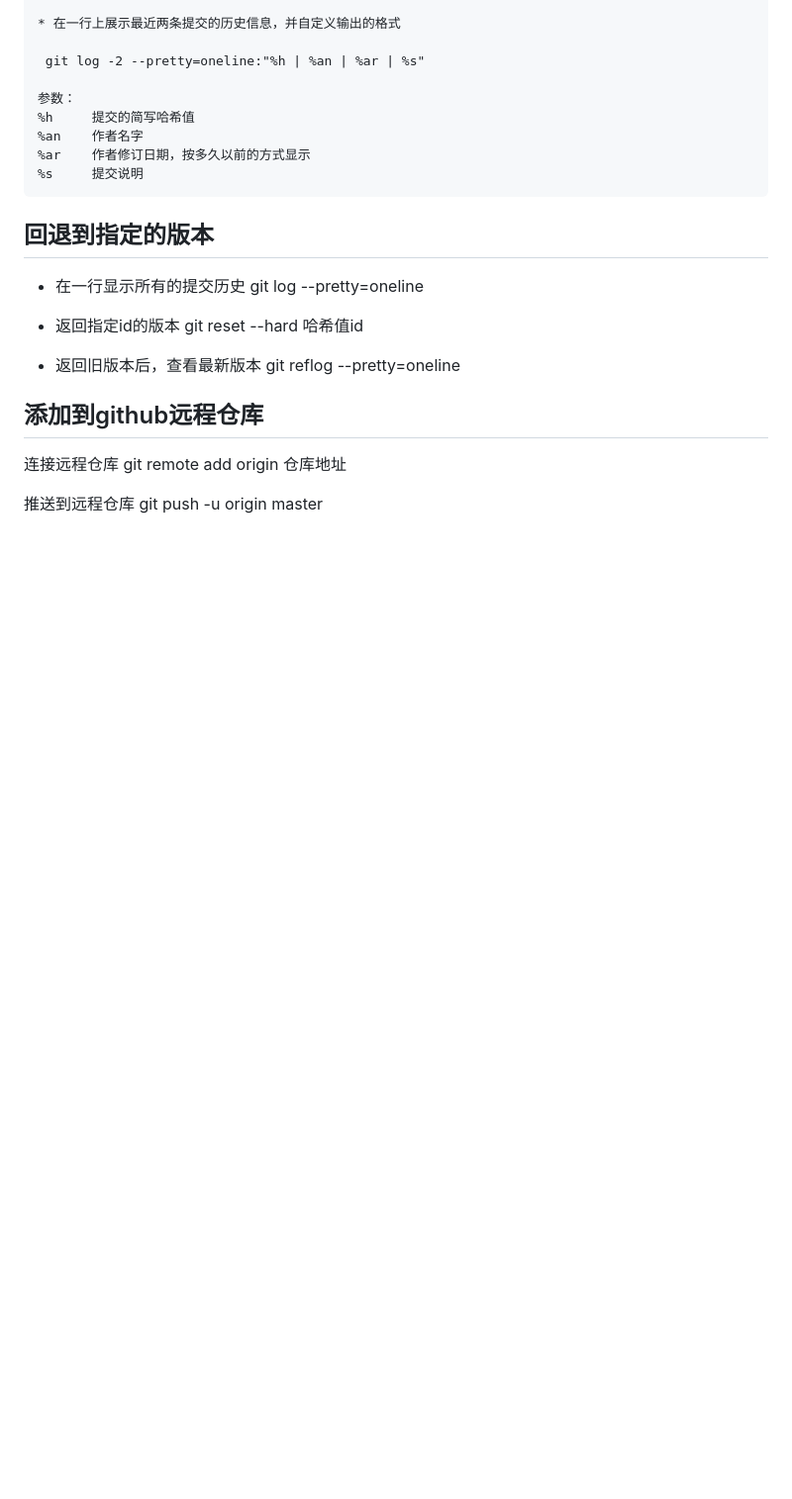
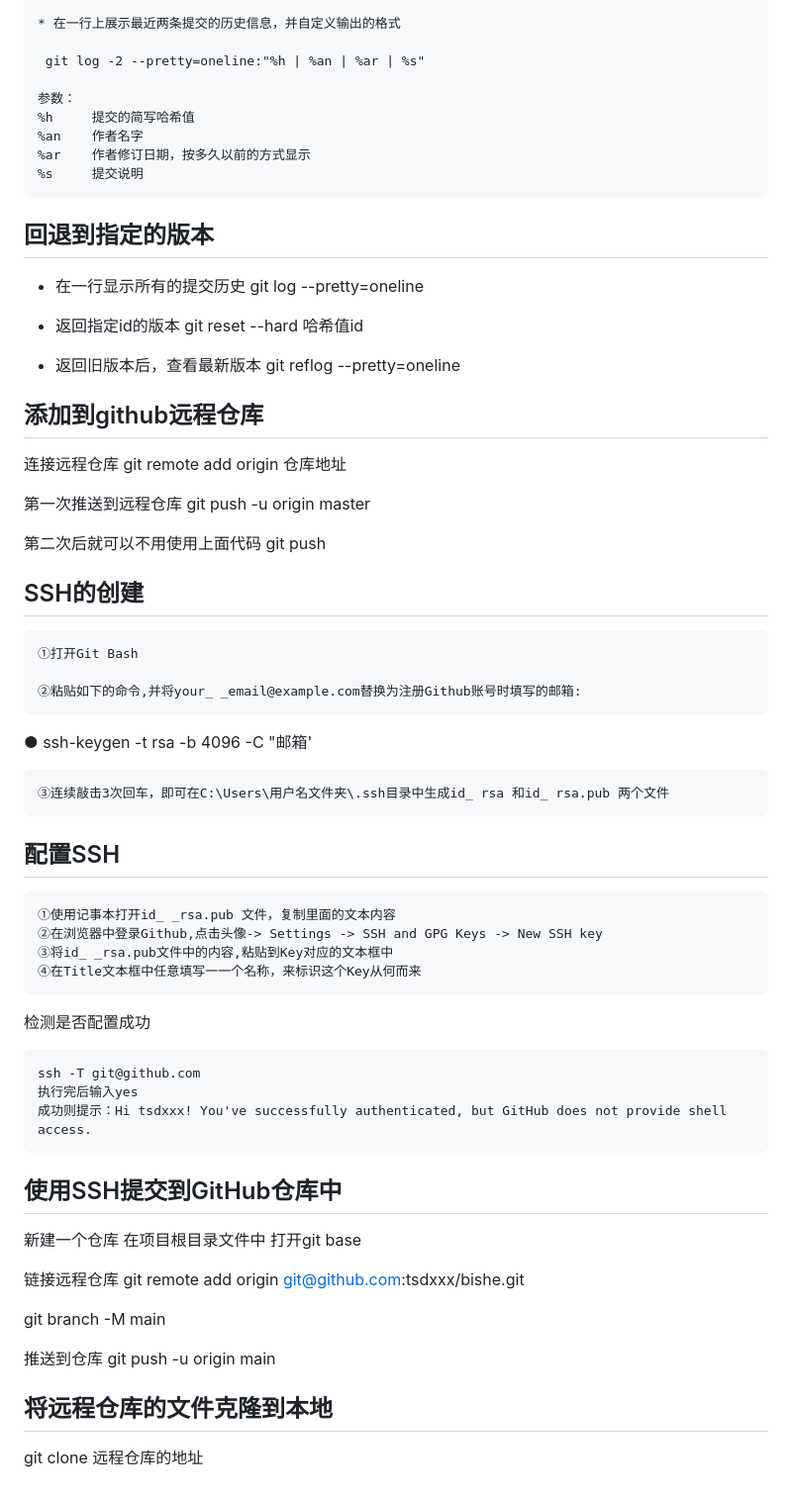
Before and after one commit to tsdxxx/git, a Markdown page: git命令.md, the part around the change. Shown at 99% size. GitHub-like rendering; blank space fills up the shorter version.

Commit message:
‘ok’

```diff
--- a/git命令.md
+++ b/git命令.md
@@ -128,5 +128,48 @@
 连接远程仓库
     git remote add origin 仓库地址
 
-推送到远程仓库
+第一次推送到远程仓库
     git push -u origin master
+
+第二次后就可以不用使用上面代码
+    git push
+
+## SSH的创建
+
+    ①打开Git Bash
+
+    ②粘贴如下的命令,并将your_ _email@example.com替换为注册Github账号时填写的邮箱:
+●
+    ssh-keygen -t rsa -b 4096 -C "邮箱'
+
+    ③连续敲击3次回车，即可在C:\Users\用户名文件夹\.ssh目录中生成id_ rsa 和id_ rsa.pub 两个文件
+
+## 配置SSH
+
+    ①使用记事本打开id_ _rsa.pub 文件，复制里面的文本内容
+    ②在浏览器中登录Github,点击头像-> Settings -> SSH and GPG Keys -> New SSH key
+    ③将id_ _rsa.pub文件中的内容,粘贴到Key对应的文本框中
+    ④在Title文本框中任意填写一一个名称，来标识这个Key从何而来
+
+检测是否配置成功
+
+    ssh -T git@github.com
+    执行完后输入yes
+    成功则提示：Hi tsdxxx! You've successfully authenticated, but GitHub does not provide shell access.
+
+
+## 使用SSH提交到GitHub仓库中
+
+ 新建一个仓库
+ 在项目根目录文件中 打开git base
+
+链接远程仓库
+ git remote add origin git@github.com:tsdxxx/bishe.git
+
+ git branch -M main
+
+ 推送到仓库
+ git push -u origin main
+
+ ## 将远程仓库的文件克隆到本地
+  git clone 远程仓库的地址
```
